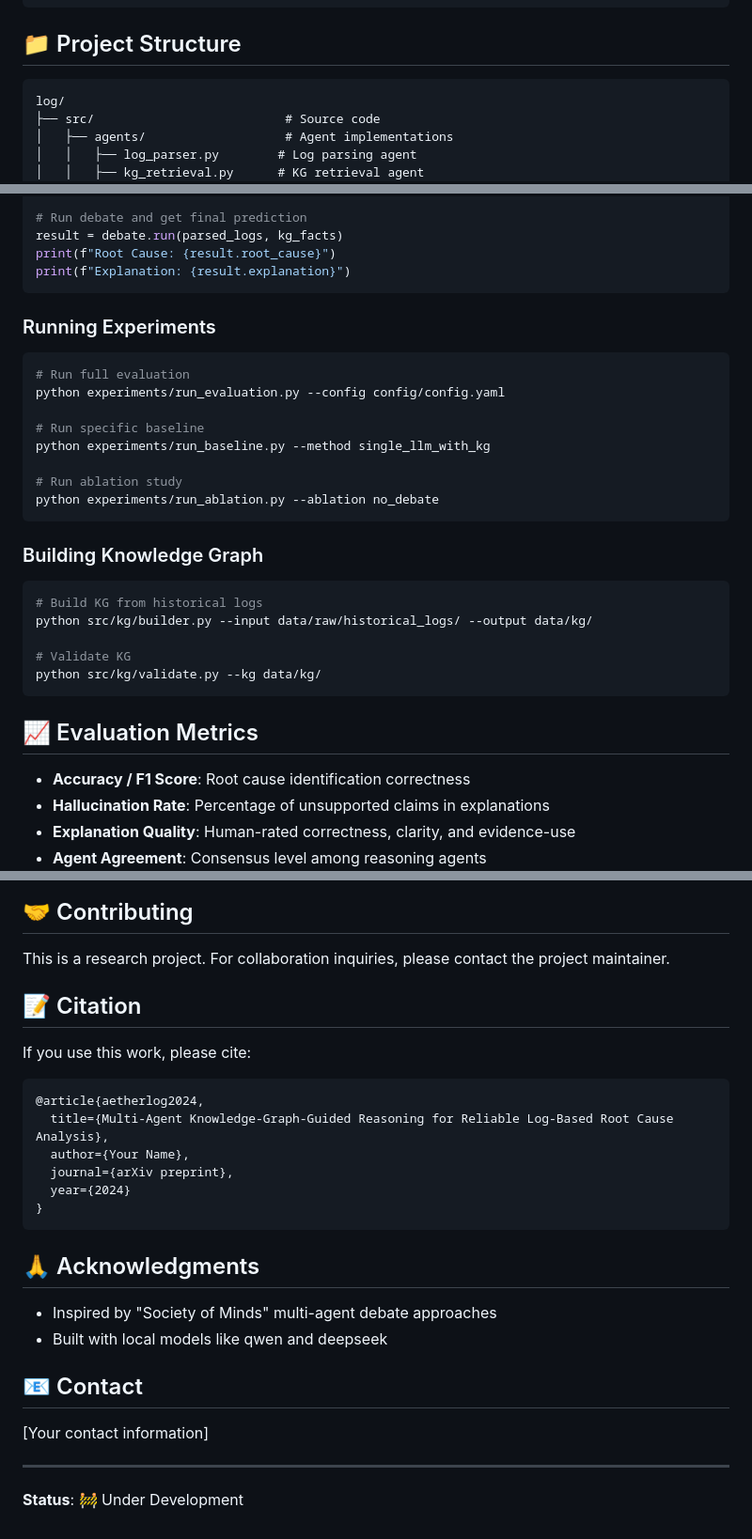
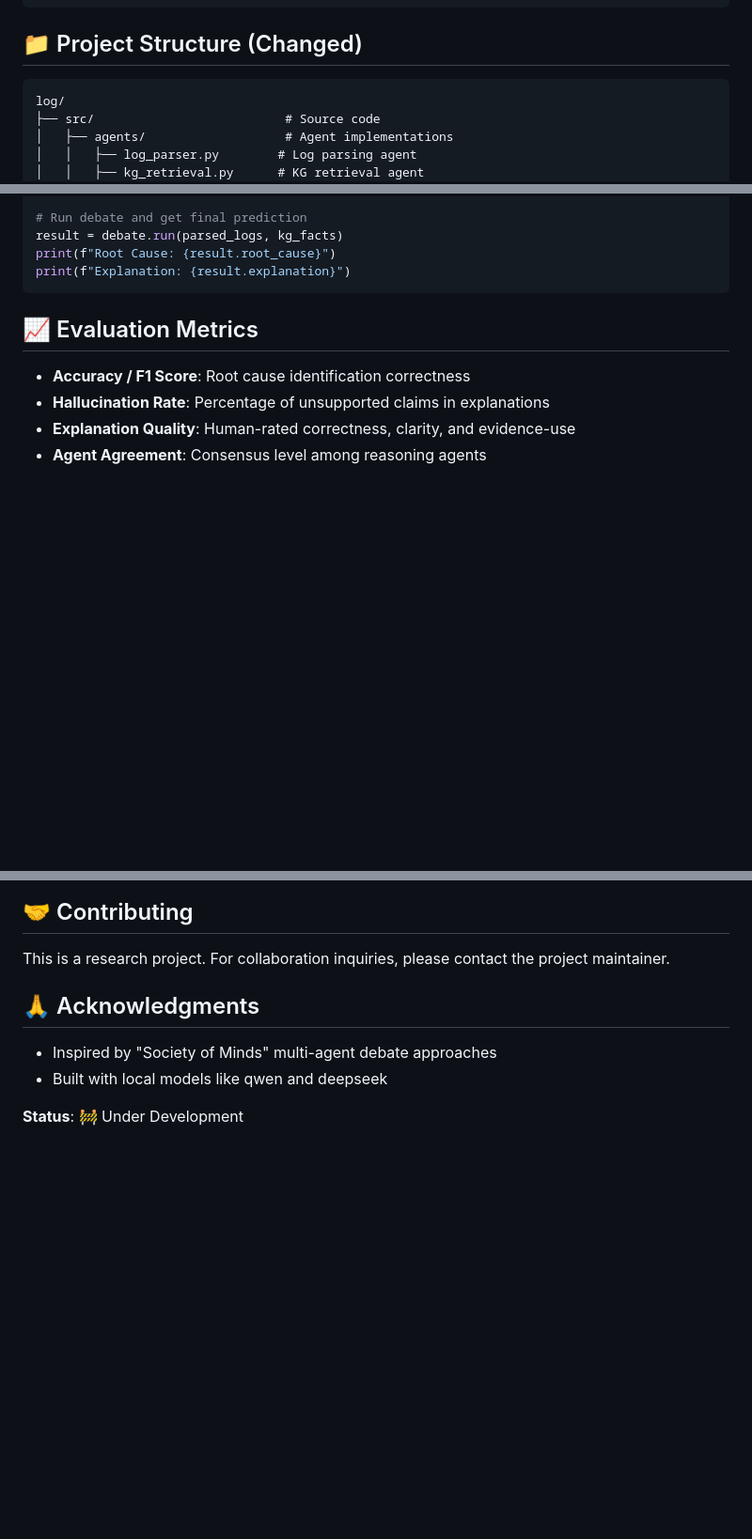
Before and after one commit to ZamoRzgar/Multi-agent-RCA-project, a Markdown page: README.md, 3 parts joined by grey strips. Shown at 94% size. Drawn GitHub-style; blank space fills up the shorter version.

Commit message:
updated readme still needs more refinement

````diff
--- a/README.md
+++ b/README.md
@@ -68,7 +68,7 @@ Single-LLM systems for root cause analysis often suffer from:
          └────────────────────────┘
 ```
 
-## 📁 Project Structure
+## 📁 Project Structure (Changed)
 
 ```
 log/
@@ -208,28 +208,7 @@ print(f"Root Cause: {result.root_cause}")
 print(f"Explanation: {result.explanation}")
 ```
 
-### Running Experiments
 
-```bash
-# Run full evaluation
-python experiments/run_evaluation.py --config config/config.yaml
-
-# Run specific baseline
-python experiments/run_baseline.py --method single_llm_with_kg
-
-# Run ablation study
-python experiments/run_ablation.py --ablation no_debate
-```
-
-### Building Knowledge Graph
-
-```bash
-# Build KG from historical logs
-python src/kg/builder.py --input data/raw/historical_logs/ --output data/kg/
-
-# Validate KG
-python src/kg/validate.py --kg data/kg/
-```
 
 ## 📈 Evaluation Metrics
 
@@ -257,18 +236,7 @@ This project uses:
 
 This is a research project. For collaboration inquiries, please contact the project maintainer.
 
-## 📝 Citation
 
-If you use this work, please cite:
-
-```bibtex
-@article{aetherlog2024,
-  title={Multi-Agent Knowledge-Graph-Guided Reasoning for Reliable Log-Based Root Cause Analysis},
-  author={Your Name},
-  journal={arXiv preprint},
-  year={2024}
-}
-```
 
 
 
@@ -278,10 +246,5 @@ If you use this work, please cite:
 - Inspired by "Society of Minds" multi-agent debate approaches
 - Built with local models like qwen and deepseek
 
-## 📧 Contact
-
-[Your contact information]
-
----
 
 **Status**: 🚧 Under Development
````
Also changed, not shown: other parts of README.md (+3 -3 lines).
